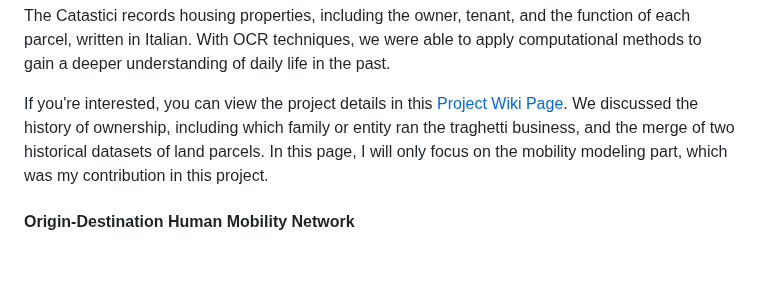
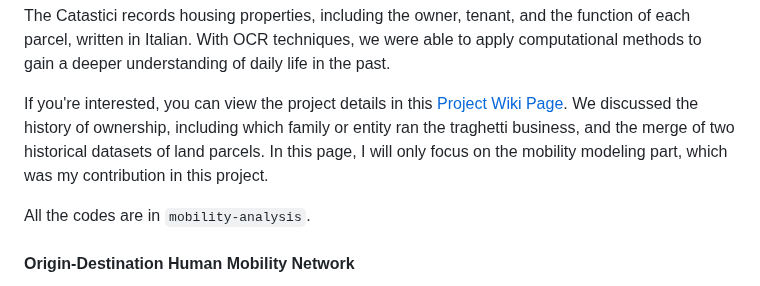
Before and after one commit to trip1ech/venice-mobility-1740, a Markdown page: README.md, the part around the change. Drawn GitHub-style; blank space fills up the shorter version.

```diff
--- a/README.md
+++ b/README.md
@@ -7,6 +7,7 @@ The Catastici records housing properties, including the owner, tenant, and the f
 
 If you're interested, you can view the project details in this [Project Wiki Page](https://fdh.epfl.ch/index.php/Traghetti_in_Venice). We discussed the history of ownership, including which family or entity ran the traghetti business, and the merge of two historical datasets of land parcels. In this page, I will only focus on the mobility modeling part, which was my contribution in this project.
 
+All the codes are in `mobility-analysis`.
 
 #### Origin-Destination Human Mobility Network
 
```
